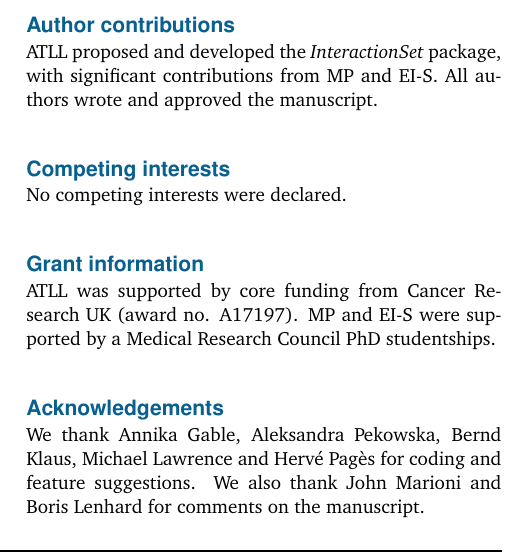
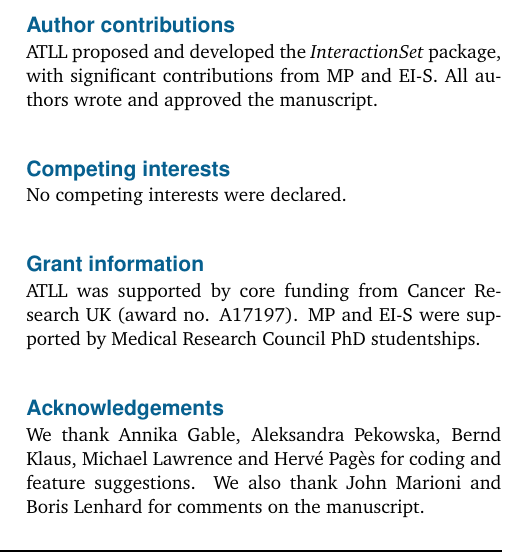
Before and after one commit to LTLA/BiocISet2016, a LaTeX paper (main.tex): part of one column of page 5 of 6, cut so that both start at the same text. Compiled offline with pdfLaTeX.

Commit message:
Minor typo fix.

```diff
--- a/main.tex
+++ b/main.tex
@@ -168,7 +168,7 @@ No competing interests were declared.
 
 \subsection*{Grant information}
 ATLL was supported by core funding from Cancer Research UK (award no. A17197).
-MP and EI-S were supported by a Medical Research Council PhD studentships.
+MP and EI-S were supported by Medical Research Council PhD studentships.
 
 \subsection*{Acknowledgements}
 We thank Annika Gable, Aleksandra Pekowska, Bernd Klaus, Michael Lawrence and Herv\'e Pag\`es for coding and feature suggestions.
```
